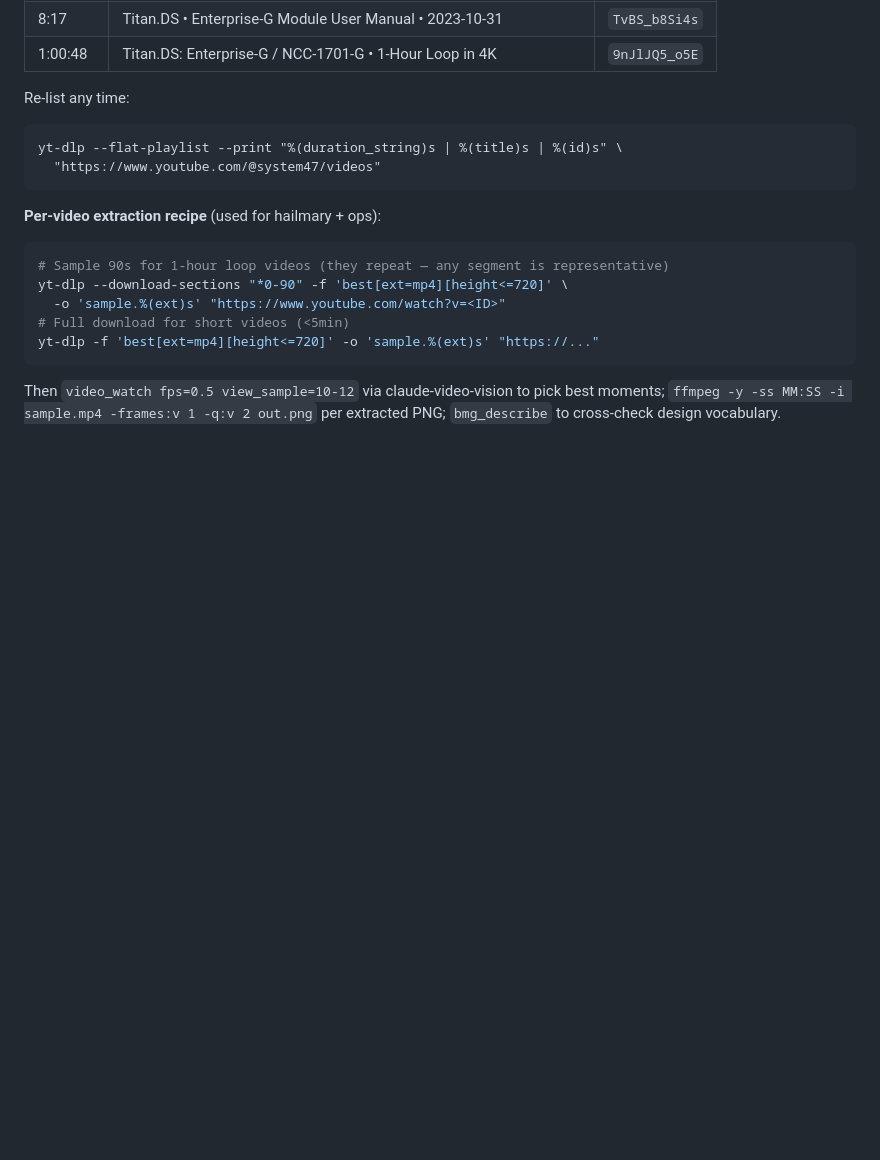
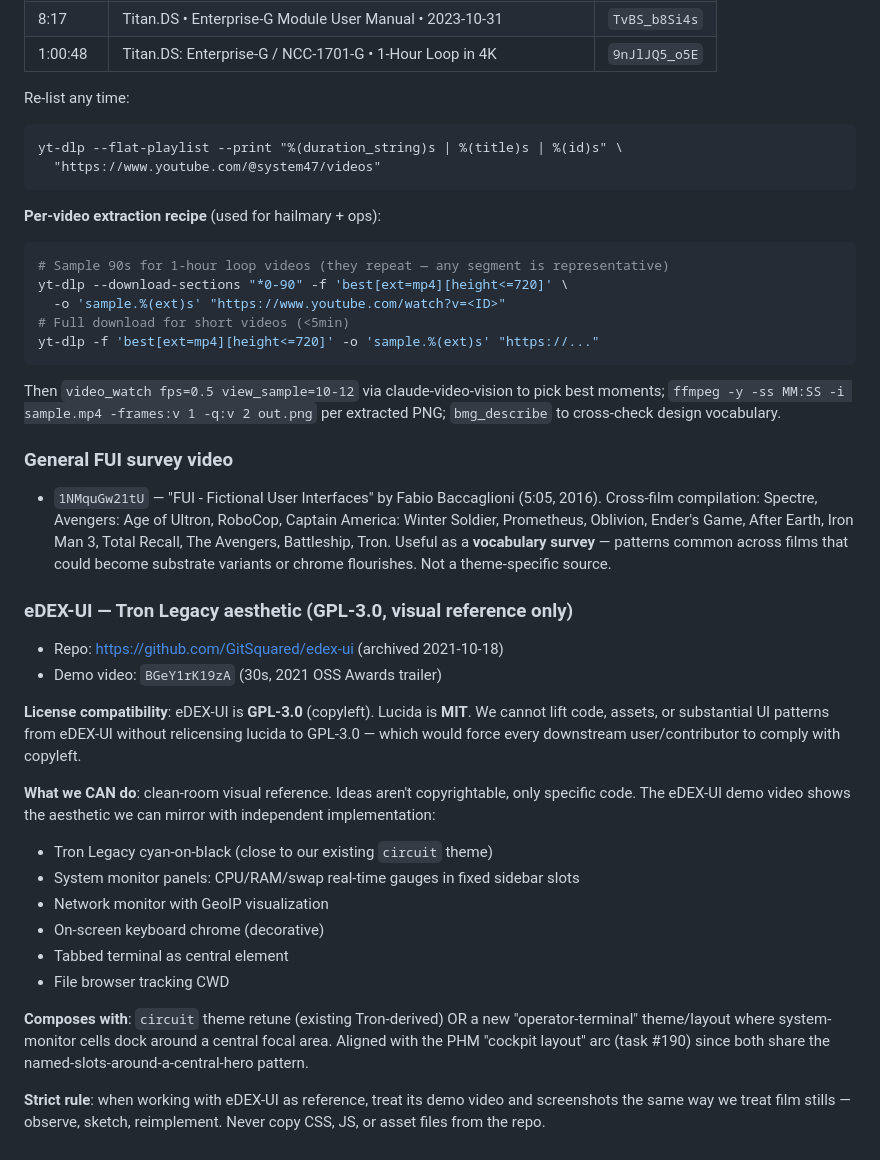
Before and after one commit to justinstimatze/lucida, a Markdown page: design-references.md, the part around the change. Rendered like a GitHub page; blank space fills up the shorter version.

Commit message:
docs: add FUI survey video + eDEX-UI reference (GPL note explicit)
User 2026-05-24 shared two more references:

1. youtube 1NMquGw21tU — Fabio Baccaglioni's 5:05 FUI compilation
   across 13 films (Spectre, Avengers, RoboCop, Captain America
   Winter Soldier, Prometheus, Oblivion, Ender's Game, After Earth,
   Iron Man 3, Total Recall, The Avengers, Battleship, Tron). Cross-
   film vocabulary survey — pattern source for substrate variants
   and chrome flourishes, not a single-theme reference.

2. youtube BGeY1rK19zA + github.com/GitSquared/edex-ui — eDEX-UI
   demo + repo. User initially asked if we could lift from it; checked
   the license: GPL-3.0 vs lucida's MIT = INCOMPATIBLE for code reuse.
   Doc explicitly calls this out:
   - cannot lift code/assets without forcing lucida to GPL-3.0
   - CAN use as visual reference (ideas aren't copyrightable; clean-room
     reimplementation of aesthetic is fine)
   - composes with circuit theme retune (existing Tron-derived) or a new
     "operator-terminal" theme/layout that shares the named-slots-around-
     a-central-hero pattern with the PHM cockpit-layout arc (task #190)
   - strict rule: treat eDEX-UI exactly like film stills — observe,
     sketch, reimplement; never copy CSS/JS/asset files

Co-Authored-By: Claude Opus 4.7 <noreply@anthropic.com>

```diff
--- a/design-references.md
+++ b/design-references.md
@@ -620,3 +620,43 @@ yt-dlp -f 'best[ext=mp4][height<=720]' -o 'sample.%(ext)s' "https://..."
 Then `video_watch fps=0.5 view_sample=10-12` via claude-video-vision to pick
 best moments; `ffmpeg -y -ss MM:SS -i sample.mp4 -frames:v 1 -q:v 2 out.png`
 per extracted PNG; `bmg_describe` to cross-check design vocabulary.
+
+### General FUI survey video
+
+- `1NMquGw21tU` — "FUI - Fictional User Interfaces" by Fabio Baccaglioni
+  (5:05, 2016). Cross-film compilation: Spectre, Avengers: Age of Ultron,
+  RoboCop, Captain America: Winter Soldier, Prometheus, Oblivion, Ender's
+  Game, After Earth, Iron Man 3, Total Recall, The Avengers, Battleship,
+  Tron. Useful as a **vocabulary survey** — patterns common across films
+  that could become substrate variants or chrome flourishes. Not a
+  theme-specific source.
+
+### eDEX-UI — Tron Legacy aesthetic (GPL-3.0, visual reference only)
+
+- Repo: <https://github.com/GitSquared/edex-ui> (archived 2021-10-18)
+- Demo video: `BGeY1rK19zA` (30s, 2021 OSS Awards trailer)
+
+**License compatibility**: eDEX-UI is **GPL-3.0** (copyleft). Lucida is
+**MIT**. We cannot lift code, assets, or substantial UI patterns from
+eDEX-UI without relicensing lucida to GPL-3.0 — which would force
+every downstream user/contributor to comply with copyleft.
+
+**What we CAN do**: clean-room visual reference. Ideas aren't
+copyrightable, only specific code. The eDEX-UI demo video shows the
+aesthetic we can mirror with independent implementation:
+
+- Tron Legacy cyan-on-black (close to our existing `circuit` theme)
+- System monitor panels: CPU/RAM/swap real-time gauges in fixed sidebar slots
+- Network monitor with GeoIP visualization
+- On-screen keyboard chrome (decorative)
+- Tabbed terminal as central element
+- File browser tracking CWD
+
+**Composes with**: `circuit` theme retune (existing Tron-derived) OR a new
+"operator-terminal" theme/layout where system-monitor cells dock around a
+central focal area. Aligned with the PHM "cockpit layout" arc (task #190)
+since both share the named-slots-around-a-central-hero pattern.
+
+**Strict rule**: when working with eDEX-UI as reference, treat its demo
+video and screenshots the same way we treat film stills — observe, sketch,
+reimplement. Never copy CSS, JS, or asset files from the repo.
```
